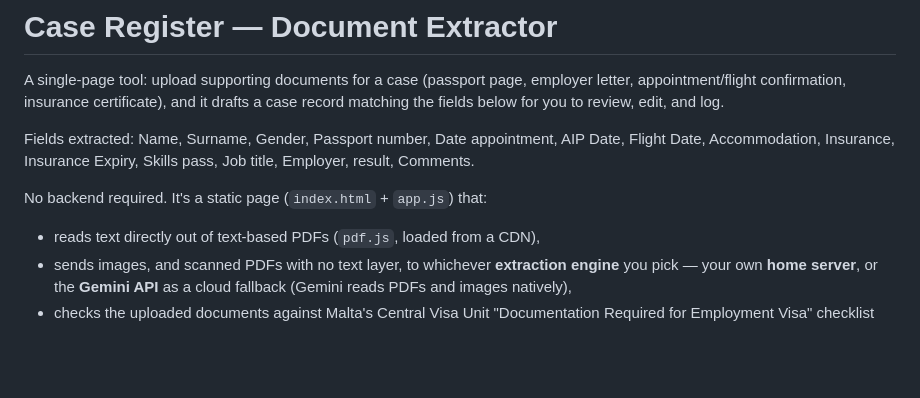
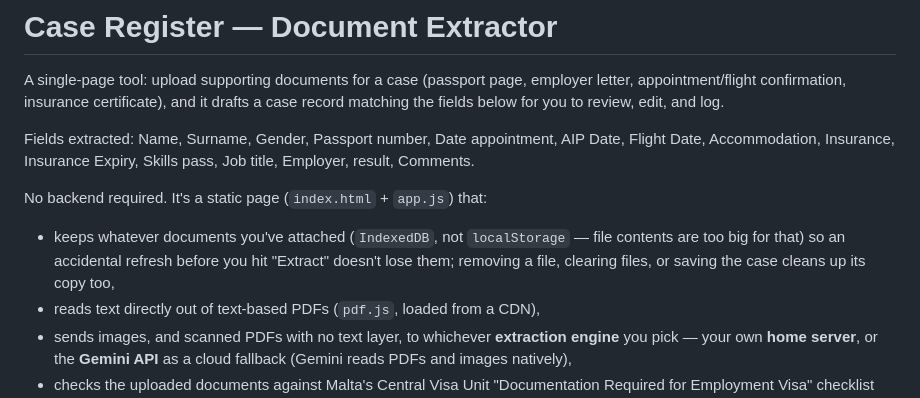
Before and after one commit to Samkiller222/case-adv, a Markdown page: README.md, the part around the change. GitHub-like rendering; blank space fills up the shorter version.

Commit message:
Document persisted attachments in the README
Co-Authored-By: Claude Sonnet 5 <noreply@anthropic.com>
Claude-Session: https://claude.ai/code/session_017fzbQFJf2GXjkVgQjTFJE1

```diff
--- a/README.md
+++ b/README.md
@@ -9,6 +9,10 @@ Flight Date, Accommodation, Insurance, Insurance Expiry, Skills pass, Job title,
 Employer, result, Comments.
 
 No backend required. It's a static page (`index.html` + `app.js`) that:
+- keeps whatever documents you've attached (`IndexedDB`, not
+  `localStorage` — file contents are too big for that) so an accidental
+  refresh before you hit "Extract" doesn't lose them; removing a file,
+  clearing files, or saving the case cleans up its copy too,
 - reads text directly out of text-based PDFs (`pdf.js`, loaded from a CDN),
 - sends images, and scanned PDFs with no text layer, to whichever
   **extraction engine** you pick — your own **home server**, or the
```
